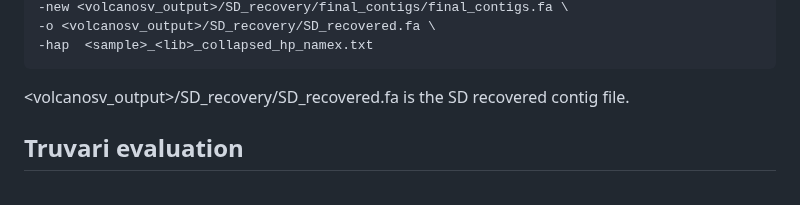
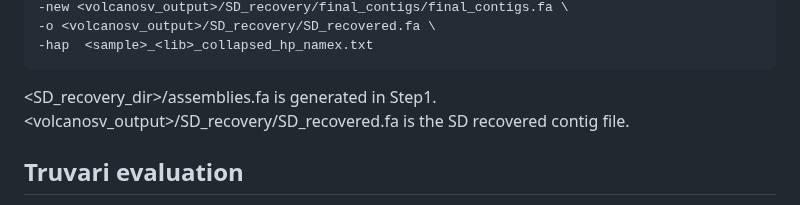
Before and after one commit to maiziezhoulab/VolcanoSV, a Markdown page: README.md, the part around one of its changes. Rendered like a GitHub page.

````diff
--- a/README.md
+++ b/README.md
@@ -407,6 +407,8 @@ python3 ${path_to_volcanosv}/bin/VolcanoSV-asm/Replace_Collapsed_Contigs.py \
 -o <volcanosv_output>/SD_recovery/SD_recovered.fa \
 -hap  <sample>_<lib>_collapsed_hp_namex.txt
 ```
+
+<SD_recovery_dir>/assemblies.fa is generated in Step1.
 <volcanosv_output>/SD_recovery/SD_recovered.fa is the SD recovered contig file.
 
 ## Truvari evaluation
````
Also changed, not shown: other parts of README.md (+1 -1 lines).
